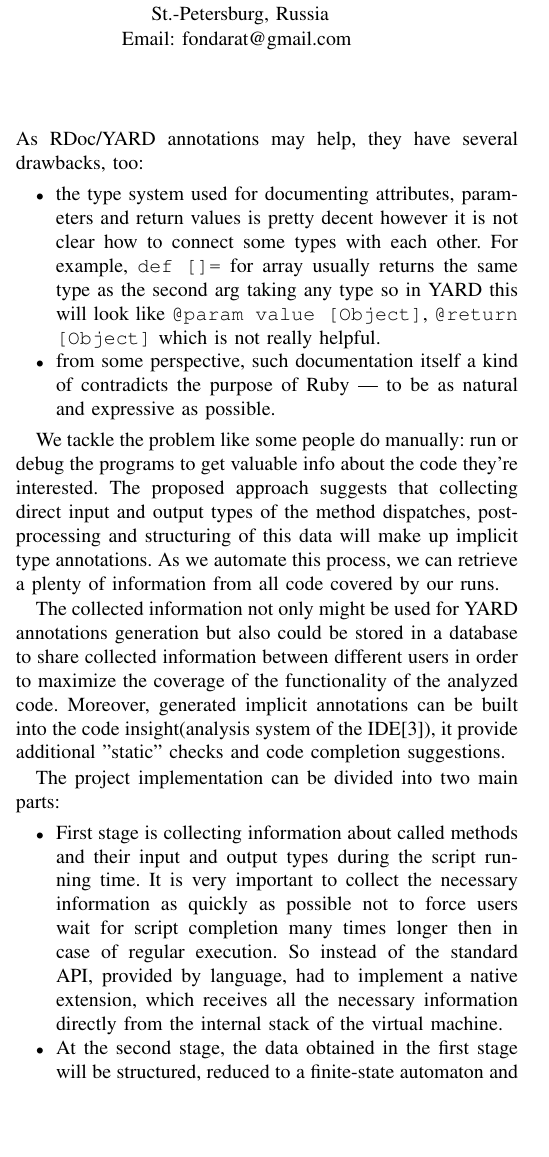
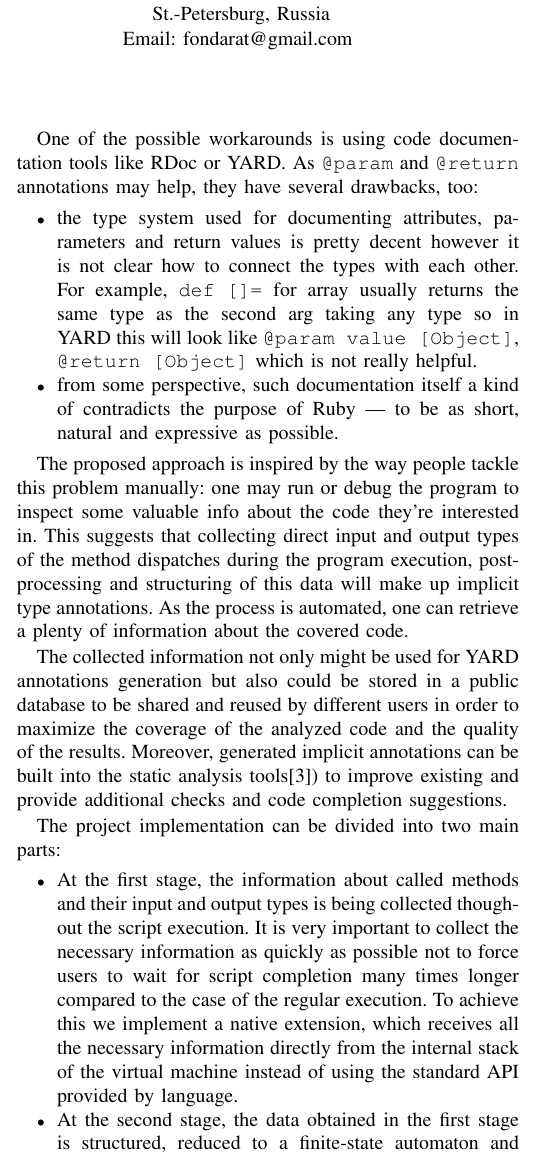
Before and after one commit to ViugiNick/SYRCoSE-paper, a LaTeX paper (main.tex): part of one column of page 1 of 3, cut so that both start at the same text, the shorter picture padded with empty space. Compiled offline with pdfLaTeX.

Commit message:
fix grammar and rephrase the introduction section text

```diff
--- a/main.tex
+++ b/main.tex
@@ -103,39 +103,41 @@ basicstyle=\fontsize{8}{10}\ttfamily,
     states :active, :inactive, :pending
   end
 \end{lstlisting}
-As RDoc/YARD annotations may help, they have several drawbacks, too:
 
+One of the possible workarounds is using code documentation tools like RDoc or YARD. % todo cite
+As \texttt{@param} and \texttt{@return} annotations may help, they have several drawbacks, too:
 
 \begin{itemize}
 \item the type system used for documenting attributes, parameters and return values is pretty decent however it is not
-  clear how to connect some types with each other. For example, \texttt{def []=} for array usually returns the same type
-    as the second arg taking any type so in YARD this will look like \texttt{@param value [Object]}, \texttt{@return
-    [Object]} which is not really helpful.
-\item from some perspective, such documentation itself a kind of contradicts the purpose of Ruby — to be as natural and
-  expressive as possible.
+  clear how to connect the types with each other. For example, \texttt{def []=} for array usually returns the same type
+    as the second arg taking any type so in YARD this will look like \texttt{@param~value~[Object]},
+    \texttt{@return~[Object]} which is not really helpful.
+\item from some perspective, such documentation itself a kind of contradicts the purpose of Ruby — to be as short,
+  natural and expressive as possible.
 \end{itemize}
 
-We tackle the problem like some people do manually: run or debug the programs to get valuable info about the code
-they're interested. The proposed approach suggests that collecting direct input and output types of the method
-dispatches, post-processing and structuring of this data will make up implicit type annotations. As we automate this
-process, we can retrieve a plenty of information from all code covered by our runs.
+The proposed approach is inspired by the way people tackle this problem manually: one may run or debug the program to
+inspect some valuable info about the code they're interested in. This suggests that collecting direct input and output
+types of the method dispatches during the program execution, post-processing and structuring of this data will make up
+implicit type annotations. As the process is automated, one can retrieve a plenty of information about the covered code.
 
-The collected information not only might be used for YARD annotations generation but also could be stored in a database
-to share collected information between different users in order to maximize the coverage of the functionality of the
-analyzed code. Moreover, generated implicit annotations can be built into the code insight(analysis system of the
-IDE\cite{Control_flow_analysis_in_scheme}), it provide additional "static" checks and code completion suggestions.
+The collected information not only might be used for YARD annotations generation but also could be stored in a public
+database to be shared and reused by different users in order to maximize the coverage of the analyzed code and the
+quality of the results. Moreover, generated implicit annotations can be built into the static analysis
+tools\cite{Control_flow_analysis_in_scheme}) to improve existing and provide additional checks and code completion
+suggestions.
 
 The project implementation can be divided into two main parts:
 \begin{itemize}
-  \item First stage is collecting information about called methods and their input and output types during the script
-    running time. It is very important to collect the necessary information as quickly as possible not to force users
-    wait for script completion many times longer then in case of regular execution. So instead of the standard API,
-    provided by language, had to implement a native extension, which receives all the necessary information directly
-    from the internal stack of the virtual machine.
+  \item At the first stage, the information about called methods and their input and output types is being collected
+    thoughout the script execution. It is very important to collect the necessary information as quickly as possible not
+    to force users to wait for script completion many times longer compared to the case of the regular execution. To
+    achieve this we implement a native extension, which receives all the necessary information directly from the
+    internal stack of the virtual machine instead of using the standard API provided by language.
 
-  \item At the second stage, the data obtained in the first stage will be structured, reduced to a finite-state
-    automaton and prepared for further use in code insight. This storage scheme was chosen because of the ability to
-    quickly obtain a regular expression that is easily perceived by a human.
+  \item At the second stage, the data obtained in the first stage is structured, reduced to a finite-state automaton and
+    prepared for further use in code insight. This storage scheme was chosen because of the ability to quickly obtain a
+    regular expression that is easily perceived by a human.
 \end{itemize}
 
 \section{Collecting information about method calls}
```
